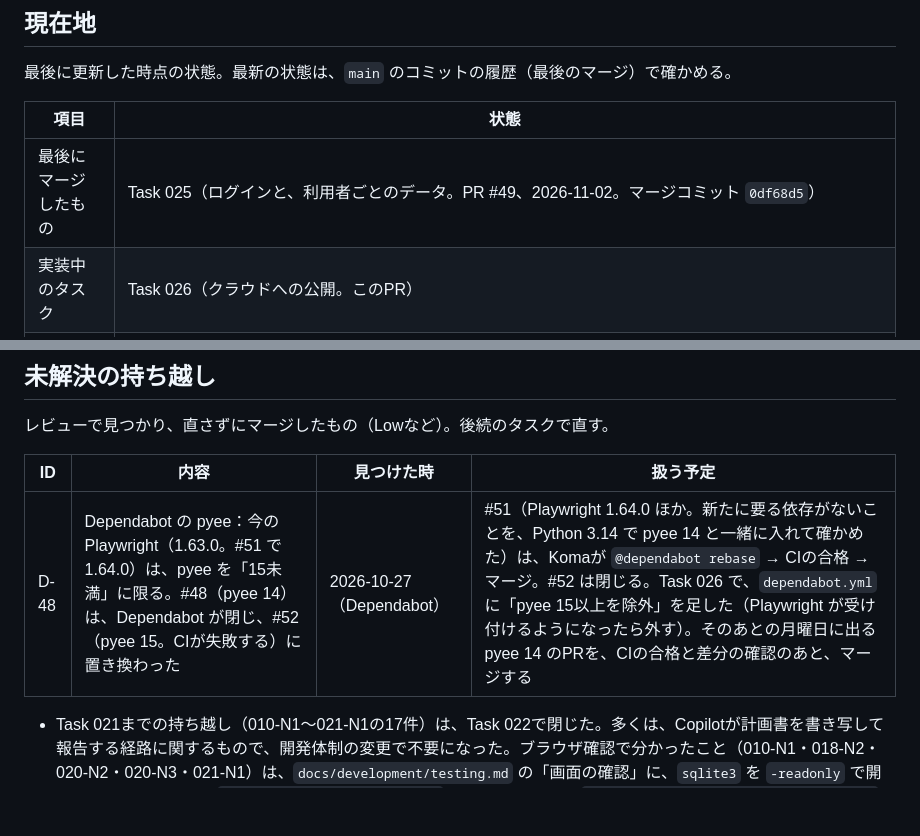
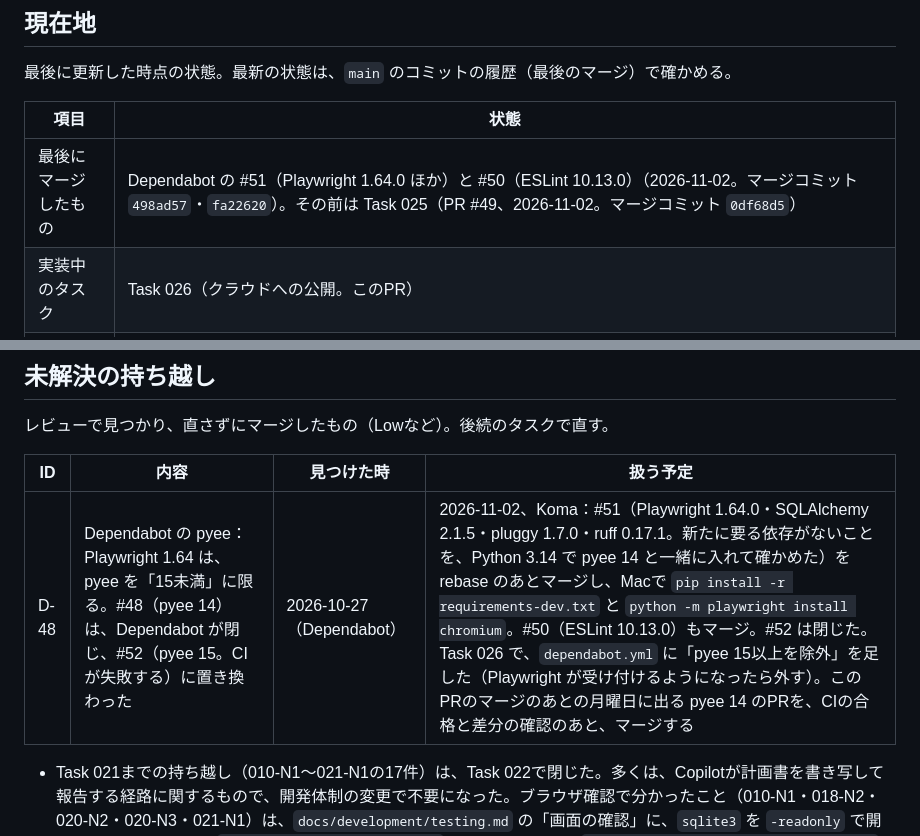
Before and after one commit to kousei-nitta/schedule_app, a Markdown page: docs/roadmap.md, 2 parts joined by grey strips. Drawn GitHub-style; blank space fills up the shorter version.

Commit message:
roadmap：#51・#50 のマージと、#52 を閉じたことを記録する
Co-Authored-By: Claude Opus 5.5 <noreply@anthropic.com>
Claude-Session: https://claude.ai/code/session_01NzkzwMj6vNdBt2F5YY3SVK

```diff
--- a/docs/roadmap.md
+++ b/docs/roadmap.md
@@ -12,7 +12,7 @@
 
 | 項目 | 状態 |
 |---|---|
-| 最後にマージしたもの | Task 025（ログインと、利用者ごとのデータ。PR #49、2026-11-02。マージコミット `0df68d5`） |
+| 最後にマージしたもの | Dependabot の #51（Playwright 1.64.0 ほか）と #50（ESLint 10.13.0）（2026-11-02。マージコミット `498ad57`・`fa22620`）。その前は Task 025（PR #49、2026-11-02。マージコミット `0df68d5`） |
 | 実装中のタスク | Task 026（クラウドへの公開。このPR） |
 | 次に設計するタスク | Task 027〜（見た目と使い心地） |
 | 自動の確認 | （このPRの最後に書く） |
@@ -43,6 +43,6 @@
 
 | ID | 内容 | 見つけた時 | 扱う予定 |
 |---|---|---|---|
-| D-48 | Dependabot の pyee：今の Playwright（1.63.0。#51 で 1.64.0）は、pyee を「15未満」に限る。#48（pyee 14）は、Dependabot が閉じ、#52（pyee 15。CIが失敗する）に置き換わった | 2026-10-27（Dependabot） | #51（Playwright 1.64.0 ほか。新たに要る依存がないことを、Python 3.14 で pyee 14 と一緒に入れて確かめた）は、Komaが `@dependabot rebase` → CIの合格 → マージ。#52 は閉じる。Task 026 で、`dependabot.yml` に「pyee 15以上を除外」を足した（Playwright が受け付けるようになったら外す）。そのあとの月曜日に出る pyee 14 のPRを、CIの合格と差分の確認のあと、マージする |
+| D-48 | Dependabot の pyee：Playwright 1.64 は、pyee を「15未満」に限る。#48（pyee 14）は、Dependabot が閉じ、#52（pyee 15。CIが失敗する）に置き換わった | 2026-10-27（Dependabot） | 2026-11-02、Koma：#51（Playwright 1.64.0・SQLAlchemy 2.1.5・pluggy 1.7.0・ruff 0.17.1。新たに要る依存がないことを、Python 3.14 で pyee 14 と一緒に入れて確かめた）を rebase のあとマージし、Macで `pip install -r requirements-dev.txt` と `python -m playwright install chromium`。#50（ESLint 10.13.0）もマージ。#52 は閉じた。Task 026 で、`dependabot.yml` に「pyee 15以上を除外」を足した（Playwright が受け付けるようになったら外す）。このPRのマージのあとの月曜日に出る pyee 14 のPRを、CIの合格と差分の確認のあと、マージする |
 
 - Task 021までの持ち越し（010-N1〜021-N1の17件）は、Task 022で閉じた。多くは、Copilotが計画書を書き写して報告する経路に関するもので、開発体制の変更で不要になった。ブラウザ確認で分かったこと（010-N1・018-N2・020-N2・020-N3・021-N1）は、`docs/development/testing.md` の「画面の確認」に、`sqlite3` を `-readonly` で開くこと（011-L1）は、`docs/development/database.md` に残した。記録は `docs/archive/roadmap_until_task021.md`
```
